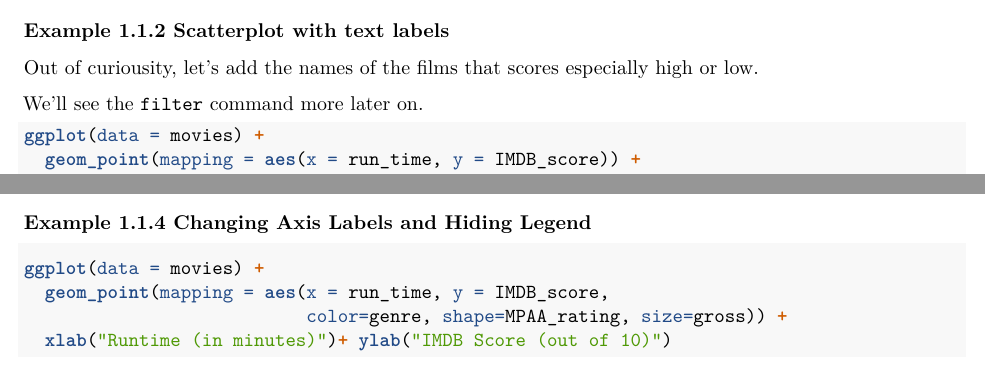
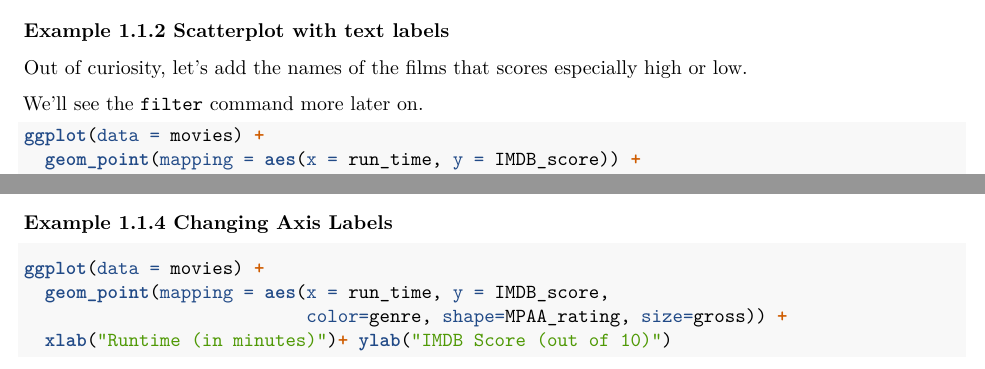
Before and after one commit to DSP-LU-W23/Chapter-1-Notes, an R Markdown document (1.1_Data_Visualization_Intro.Rmd): two parts of page 2 of 2, joined at a grey line, cut so that both start at the same text. Rendered offline with R 4.5, knitr and Pandoc, then LaTeX, with nearby package versions; some code elsewhere in the file could not run offline.

Commit message:
fixed ch1 typos

````diff
--- a/1.1_Data_Visualization_Intro.Rmd
+++ b/1.1_Data_Visualization_Intro.Rmd
@@ -71,7 +71,7 @@ ggplot(data = movies) +
 
 ### Example 1.1.2 Scatterplot with text labels
 
-Out of curiousity, let's add the names of the films that scores especially high or low.
+Out of curiosity, let's add the names of the films that scores especially high or low.
 
 We'll see the `filter` command more later on.
 
@@ -99,7 +99,7 @@ ggplot(data = movies) +
 ```
 
 
-### Example 1.1.4 Changing Axis Labels and Hiding Legend
+### Example 1.1.4 Changing Axis Labels
 
 ```{r}
 ggplot(data = movies) +
````
